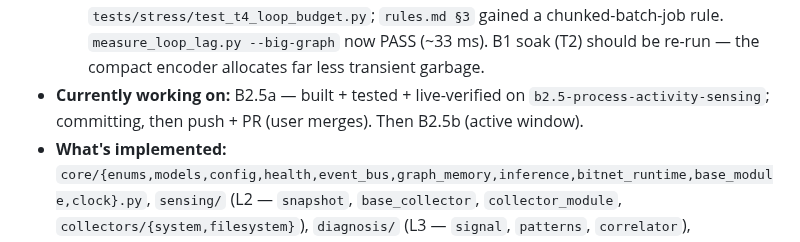
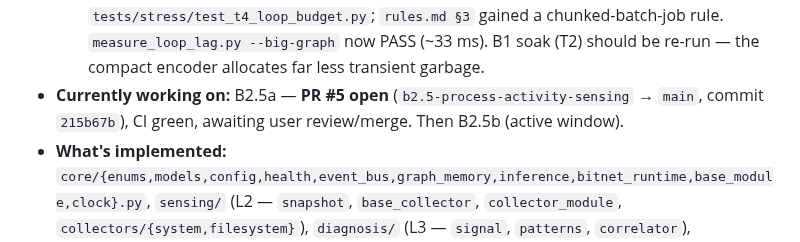
Before and after one commit to bhanot-99/NeuroPACA, a Markdown page: memory.md, the part around the change. Drawn GitHub-style.

Commit message:
docs(memory): B2.5a is PR #5
Co-Authored-By: Claude Sonnet 5 <noreply@anthropic.com>
Claude-Session: https://claude.ai/code/session_019zGj5VYGpRmozA3RHybVfm

```diff
--- a/memory.md
+++ b/memory.md
@@ -20,7 +20,7 @@
 - **Findings from the suite — both fixed on `b4-prep-stress-suite` (`graph_memory.py`):**
   - **T5:** `save()` used a fixed `graph.json.tmp` → concurrent saves (scheduler tick vs shutdown, both writing off-lock in a thread) collided. Fixed — `tempfile.mkstemp` per call.
   - **T4 (was 🔴 must-fix-before-B4, now ✅):** scheduler stalled the loop **~320–370 ms/tick** with a 10k graph. Root cause: `save()` did `json.dumps(indent=2, sort_keys=True)` (json's *pure-Python* encoder, ~200 ms) on the loop under `_lock`; `recalculate_importance()` iterated 10k nodes on the loop; save-churn triggered a full-graph gen-2 GC (~25 ms). **Fix:** (a) `recalculate_importance()` locks per 250-node chunk + `await asyncio.sleep(0)` between; (b) `save()` stream-encodes per 500-object chunk with per-object compact `json.dumps` (C encoder), yields between, thread-offloads only the atomic file write; (c) `gc.collect()`+`gc.freeze()` after `load()` (`gc.unfreeze()` in `_reset_for_tests`). **320–370 ms → ~26 ms** (recalc ~3 ms, save ~25 ms). Harness `scripts/benchmark_t4.py`; CI gate `tests/stress/test_t4_loop_budget.py`; `rules.md §3` gained a chunked-batch-job rule. `measure_loop_lag.py --big-graph` now PASS (~33 ms). B1 soak (T2) should be re-run — the compact encoder allocates far less transient garbage.
-- **Currently working on:** B2.5a — built + tested + live-verified on `b2.5-process-activity-sensing`; committing, then push + PR (user merges). Then B2.5b (active window).
+- **Currently working on:** B2.5a — **PR #5 open** (`b2.5-process-activity-sensing` → `main`, commit `215b67b`), CI green, awaiting user review/merge. Then B2.5b (active window).
 - **What's implemented:** `core/{enums,models,config,health,event_bus,graph_memory,inference,bitnet_runtime,base_module,clock}.py`, `sensing/` (L2 — `snapshot`, `base_collector`, `collector_module`, `collectors/{system,filesystem}`), `diagnosis/` (L3 — `signal`, `patterns`, `correlator`), `orchestration/{orchestrator,scheduler,modules}.py`, `daemon.py` (+ `neuropaca` console script). Tests: `conftest.py` + `test_{core_foundation,event_bus,graph_memory,orchestrator,base_module,perf_b1,clock,sensing,diagnosis}.py` + `tests/integration/test_filesystem_collector.py`. Harnesses: `tests/fixtures/generate_10k_graph.py`, `scripts/soak_test_b1.py`, `scripts/soak_test_b2.py`.
 - **B1 exit criteria — all met:** daemon boots to a running idle loop holding the 11-hub graph, `request_shutdown_nowait()` → clean stop, `save()` exactly once (test + live smoke). 10k-node `load()` **294 ms** (< 2 s). `find_related(depth=2, traverse_hubs=False)` **0.09 ms** avg (< 50 ms). 100 concurrent `add_node` + `update_node` serialise, no corruption. Atomic save survives an `os.replace` crash. `prune()` never touches the 11 hubs. Subscriber isolation → `SYSTEM_ERROR` event, no recursion. RSS-soak script smoke-tested (83.6 MiB flat). **Still owed as a manual/nightly job:** the real 60-minute `scripts/soak_test_b1.py` run on the target machine — record the number here.
 - **Deferred within B1 (noted, not blocking):** `load()` reads the graph file on the loop (small, startup-only, ruff-clean). `consolidate()` is a locked no-op until B6. `Event.priority` is metadata only (FIFO queue). `LlamaCppBackend` is a skeleton — `inference_backend="llama"` raises until B4.
```
